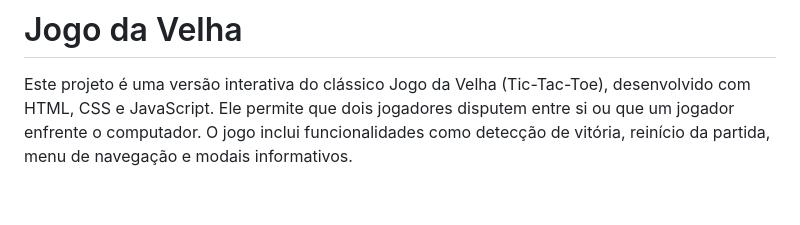
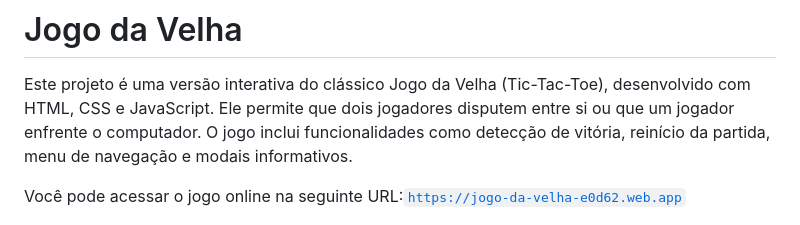
Before and after one commit to KeurePassos/Jogo-Da-Velha, a Markdown page: README.md, the part around one of its changes. Drawn GitHub-style; blank space fills up the shorter version.

```diff
--- a/README.md
+++ b/README.md
@@ -2,4 +2,6 @@
 
 Este projeto é uma versão interativa do clássico Jogo da Velha (Tic-Tac-Toe), desenvolvido com HTML, CSS e JavaScript. Ele permite que dois jogadores disputem entre si ou que um jogador enfrente o computador. O jogo inclui funcionalidades como detecção de vitória, reinício da partida, menu de navegação e modais informativos.
 
+Você pode acessar o jogo online na seguinte URL:<code>https://jogo-da-velha-e0d62.web.app</code>
+
 <div>
```
Also changed, not shown: other parts of README.md (+1 -1 lines).
